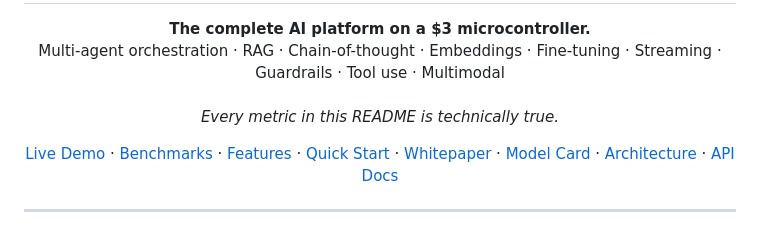
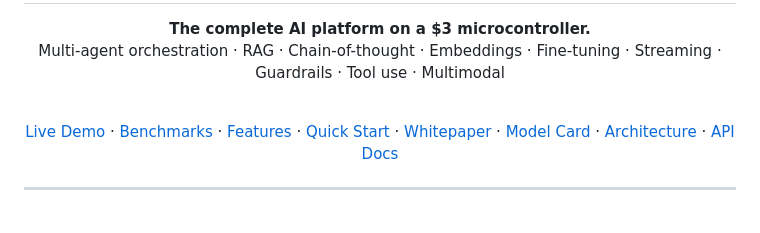
Before and after one commit to QwertyMcQwertz/monkeys-with-typewriters, a Markdown page: README.md, the part around the change. GitHub-like rendering.

```diff
--- a/README.md
+++ b/README.md
@@ -12,7 +12,6 @@
 <p align="center">
   <strong>The complete AI platform on a $3 microcontroller.</strong><br>
   Multi-agent orchestration · RAG · Chain-of-thought · Embeddings · Fine-tuning · Streaming · Guardrails · Tool use · Multimodal<br><br>
-  <em>Every metric in this README is technically true.</em>
 </p>
 
 <p align="center">
```
